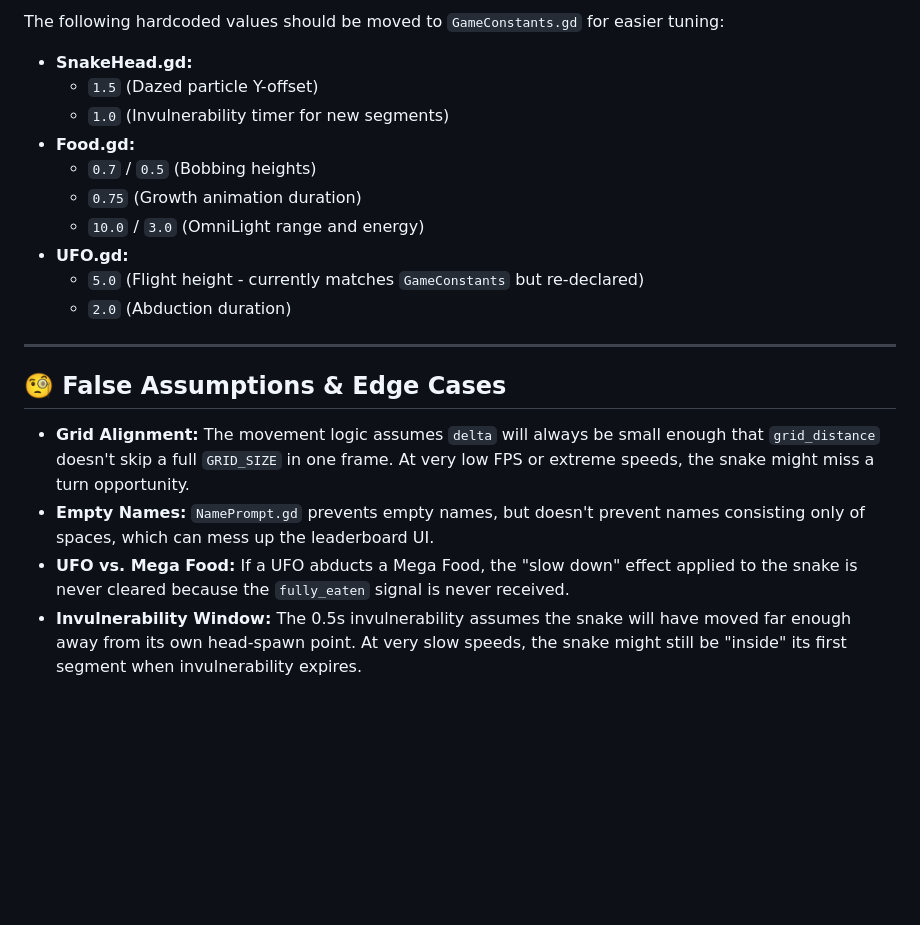
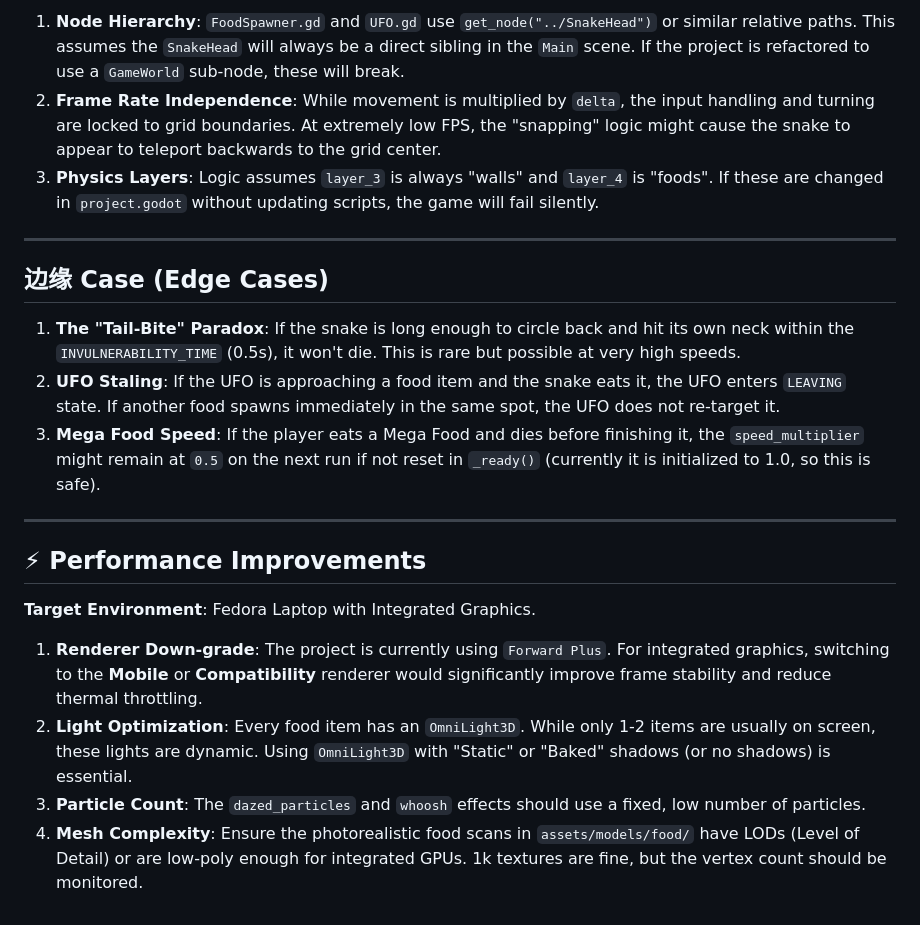
Before and after one commit to gundalow/snake, a Markdown page: BUGFIXES.md, the part around one of its changes. GitHub-like rendering; blank space fills up the shorter version.

```diff
--- a/BUGFIXES.md
+++ b/BUGFIXES.md
@@ -53,22 +58,23 @@ This document outlines potential bugs, performance improvements, and architectur
 
-The following hardcoded values should be moved to `GameConstants.gd` for easier tuning:
-
-- **SnakeHead.gd:**
-    - `1.5` (Dazed particle Y-offset)
-    - `1.0` (Invulnerability timer for new segments)
-- **Food.gd:**
-    - `0.7` / `0.5` (Bobbing heights)
-    - `0.75` (Growth animation duration)
-    - `10.0` / `3.0` (OmniLight range and energy)
-- **UFO.gd:**
-    - `5.0` (Flight height - currently matches `GameConstants` but re-declared)
-    - `2.0` (Abduction duration)
+1.  **Node Hierarchy**: `FoodSpawner.gd` and `UFO.gd` use `get_node("../SnakeHead")` or similar relative paths. This assumes the `SnakeHead` will always be a direct sibling in the `Main` scene. If the project is refactored to use a `GameWorld` sub-node, these will break.
+2.  **Frame Rate Independence**: While movement is multiplied by `delta`, the input handling and turning are locked to grid boundaries. At extremely low FPS, the "snapping" logic might cause the snake to appear to teleport backwards to the grid center.
+3.  **Physics Layers**: Logic assumes `layer_3` is always "walls" and `layer_4` is "foods". If these are changed in `project.godot` without updating scripts, the game will fail silently.
 
 ---
 
-## 🧐 False Assumptions & Edge Cases
+## 边缘 Case (Edge Cases)
 
-- **Grid Alignment:** The movement logic assumes `delta` will always be small enough that `grid_distance` doesn't skip a full `GRID_SIZE` in one frame. At very low FPS or extreme speeds, the snake might miss a turn opportunity.
-- **Empty Names:** `NamePrompt.gd` prevents empty names, but doesn't prevent names consisting only of spaces, which can mess up the leaderboard UI.
-- **UFO vs. Mega Food:** If a UFO abducts a Mega Food, the "slow down" effect applied to the snake is never cleared because the `fully_eaten` signal is never received.
-- **Invulnerability Window:** The 0.5s invulnerability assumes the snake will have moved far enough away from its own head-spawn point. At very slow speeds, the snake might still be "inside" its first segment when invulnerability expires.
+1.  **The "Tail-Bite" Paradox**: If the snake is long enough to circle back and hit its own neck within the `INVULNERABILITY_TIME` (0.5s), it won't die. This is rare but possible at very high speeds.
+2.  **UFO Staling**: If the UFO is approaching a food item and the snake eats it, the UFO enters `LEAVING` state. If another food spawns immediately in the same spot, the UFO does not re-target it.
+3.  **Mega Food Speed**: If the player eats a Mega Food and dies before finishing it, the `speed_multiplier` might remain at `0.5` on the next run if not reset in `_ready()` (currently it is initialized to 1.0, so this is safe).
+
+---
+
+## ⚡ Performance Improvements
+
+**Target Environment**: Fedora Laptop with Integrated Graphics.
+
+1.  **Renderer Down-grade**: The project is currently using `Forward Plus`. For integrated graphics, switching to the **Mobile** or **Compatibility** renderer would significantly improve frame stability and reduce thermal throttling.
+2.  **Light Optimization**: Every food item has an `OmniLight3D`. While only 1-2 items are usually on screen, these lights are dynamic. Using `OmniLight3D` with "Static" or "Baked" shadows (or no shadows) is essential.
+3.  **Particle Count**: The `dazed_particles` and `whoosh` effects should use a fixed, low number of particles.
+4.  **Mesh Complexity**: Ensure the photorealistic food scans in `assets/models/food/` have LODs (Level of Detail) or are low-poly enough for integrated GPUs. 1k textures are fine, but the vertex count should be monitored.
```
Also changed, not shown: other parts of BUGFIXES.md (+40 -35 lines).
